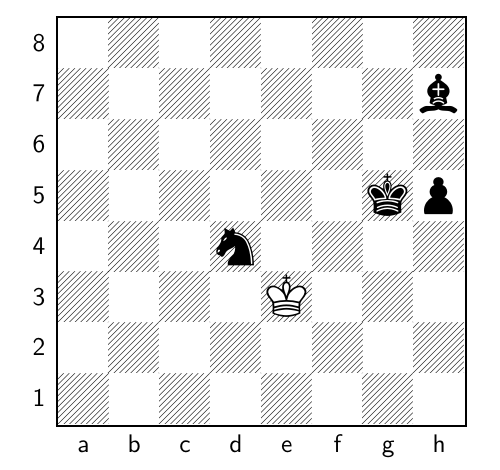
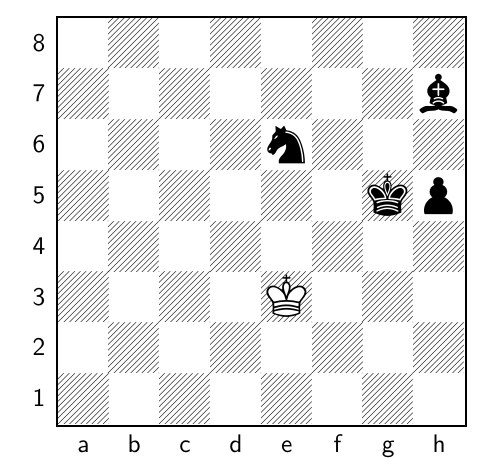
Before and after one commit to TomCasavant/latex-chess, a LaTeX document (default_filepath.tex): part of the page, cut so that both start at the same text. Compiled offline with pdfLaTeX.

Commit message:
[automated] Regenerate text/pdf for chessboard

```diff
--- a/default_filepath.tex
+++ b/default_filepath.tex
@@ -13,6 +13,6 @@
 \normalsize%
 \setchessboard{showmover=false}%
 \newgame%
-\fenboard{8/7b/8/6kp/3n4/4K3/8/8 b - - 29 194}%
+\fenboard{8/7b/4n3/6kp/8/4K3/8/8 w - - 30 195}%
 \chessboard%
 \end{document}
```
Also changed, not shown: chessboard.png, chessboard_display.pdf.
